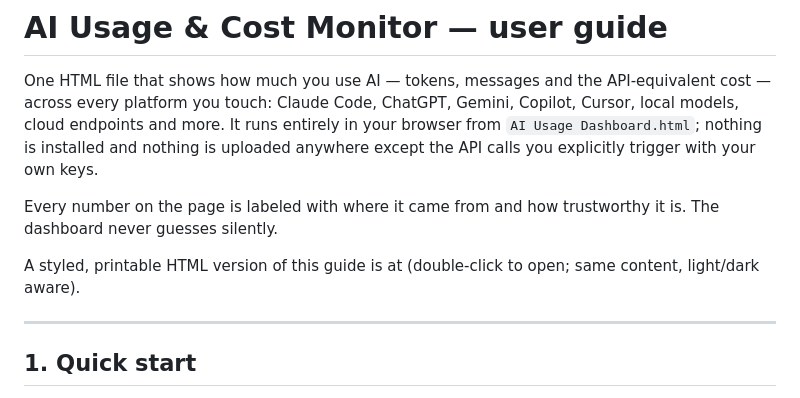
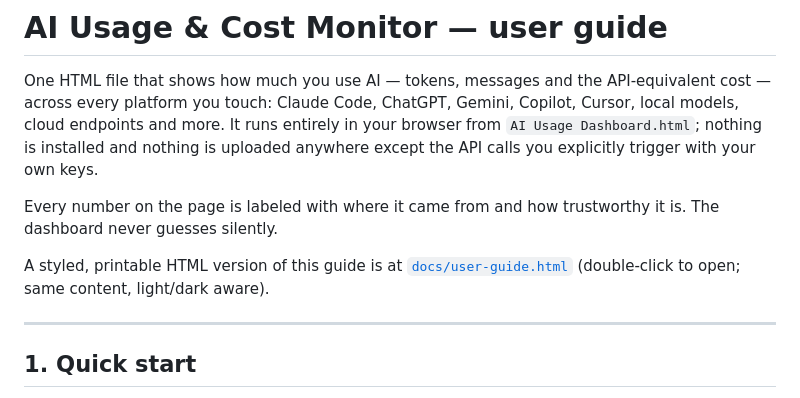
Before and after one commit to eng3alaa/ROSTUM-ai-usage-dashboard, a Markdown page: README.md, the part around the change. GitHub-like rendering.

Commit message:
docs: README — fix the HTML guide link text

```diff
--- a/README.md
+++ b/README.md
@@ -4,7 +4,7 @@ One HTML file that shows how much you use AI — tokens, messages and the API-eq
 
 Every number on the page is labeled with where it came from and how trustworthy it is. The dashboard never guesses silently.
 
-A styled, printable HTML version of this guide is at [](docs/user-guide.html) (double-click to open; same content, light/dark aware).
+A styled, printable HTML version of this guide is at [`docs/user-guide.html`](docs/user-guide.html) (double-click to open; same content, light/dark aware).
 
 ---
 
```
